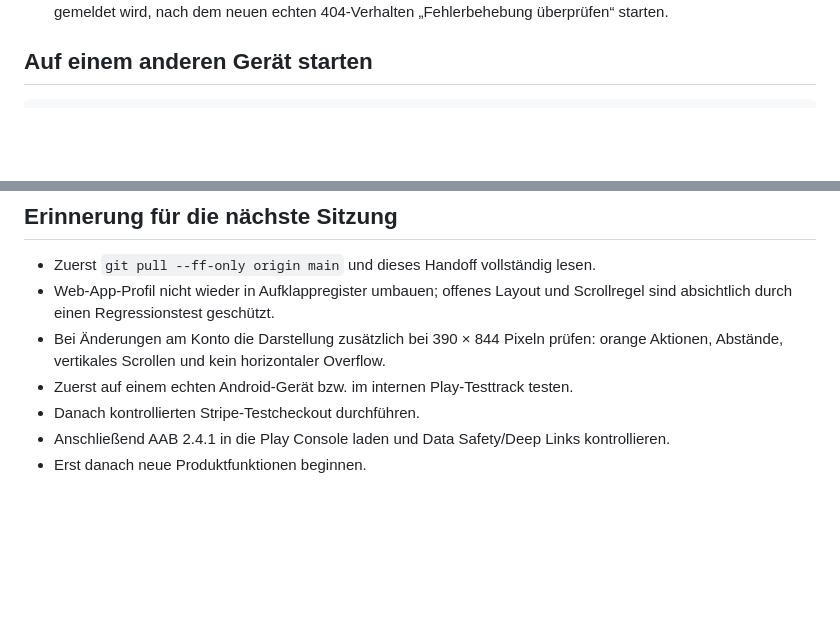
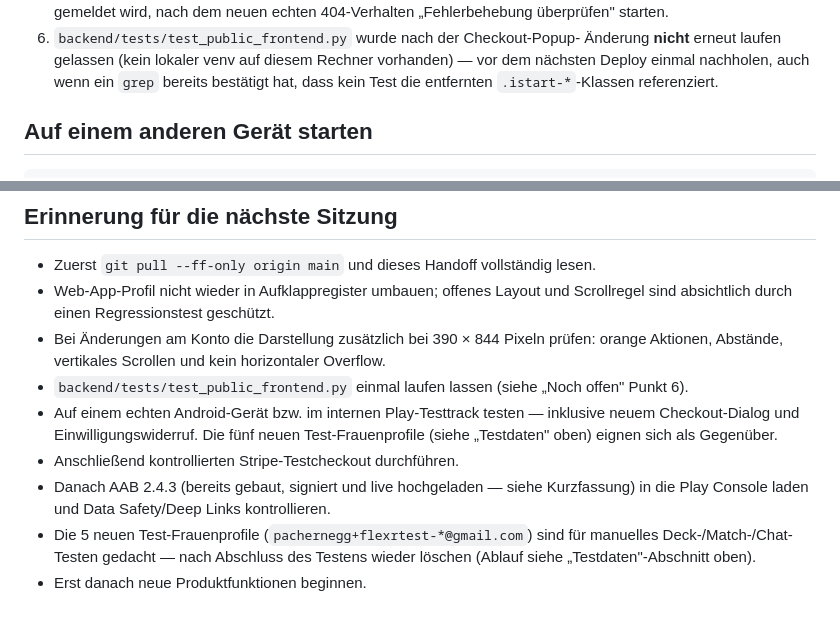
Before and after one commit to flexrsocial/flexr, a Markdown page: HANDOFF.md, 2 parts joined by grey strips. GitHub-like rendering; blank space fills up the shorter version.

```diff
--- a/HANDOFF.md
+++ b/HANDOFF.md
@@ -133,5 +190,10 @@ Nutzermails. Das neue signierte Android App Bundle ist Version **2.4.1** mit
    noch ein Soft-404-Problem gemeldet wird, nach dem neuen echten 404-Verhalten
-   „Fehlerbehebung überprüfen“ starten.
+   „Fehlerbehebung überprüfen" starten.
+6. `backend/tests/test_public_frontend.py` wurde nach der Checkout-Popup-
+   Änderung **nicht** erneut laufen gelassen (kein lokaler venv auf diesem
+   Rechner vorhanden) — vor dem nächsten Deploy einmal nachholen, auch wenn
+   ein `grep` bereits bestätigt hat, dass kein Test die entfernten
+   `.istart-*`-Klassen referenziert.
 
 ## Auf einem anderen Gerät starten
 
@@ -239,8 +301,16 @@ Download ebenfalls prüfen.
 - Bei Änderungen am Konto die Darstellung zusätzlich bei 390 × 844 Pixeln
   prüfen: orange Aktionen, Abstände, vertikales Scrollen und kein horizontaler
   Overflow.
-- Zuerst auf einem echten Android-Gerät bzw. im internen Play-Testtrack testen.
-- Danach kontrollierten Stripe-Testcheckout durchführen.
-- Anschließend AAB 2.4.1 in die Play Console laden und Data Safety/Deep Links
+- `backend/tests/test_public_frontend.py` einmal laufen lassen (siehe „Noch
+  offen" Punkt 6).
+- Auf einem echten Android-Gerät bzw. im internen Play-Testtrack testen —
+  inklusive neuem Checkout-Dialog und Einwilligungswiderruf. Die fünf neuen
+  Test-Frauenprofile (siehe „Testdaten" oben) eignen sich als Gegenüber.
+- Anschließend kontrollierten Stripe-Testcheckout durchführen.
+- Danach AAB 2.4.3 (bereits gebaut, signiert und live hochgeladen — siehe
+  Kurzfassung) in die Play Console laden und Data Safety/Deep Links
   kontrollieren.
+- Die 5 neuen Test-Frauenprofile (`pachernegg+flexrtest-*@gmail.com`) sind für
+  manuelles Deck-/Match-/Chat-Testen gedacht — nach Abschluss des Testens
+  wieder löschen (Ablauf siehe „Testdaten"-Abschnitt oben).
 - Erst danach neue Produktfunktionen beginnen.
```
Also changed, not shown: other parts of HANDOFF.md (+152 -95 lines).
